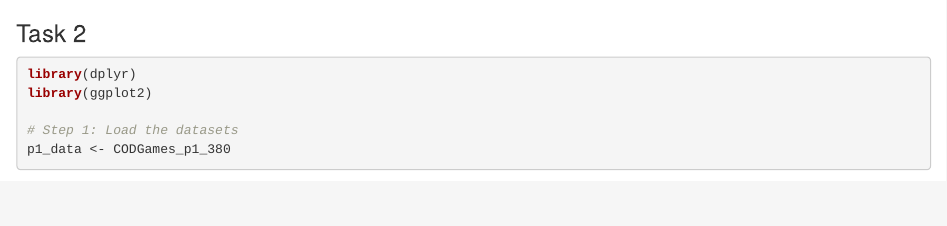
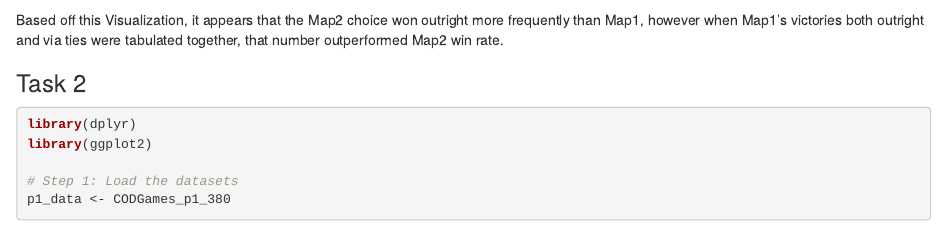
Before and after one commit to eql5318/STAT380-GroupProject, an R Markdown document (STAT380-GroupProject.Rmd): the page in a window 1100 px wide, from 5250 px down. Rendered offline with R 4.5, knitr and Pandoc, with nearby package versions; some code elsewhere in the file could not run offline.

Commit message:
Update STAT380-GroupProject.Rmd

````diff
--- a/STAT380-GroupProject.Rmd
+++ b/STAT380-GroupProject.Rmd
@@ -187,6 +187,8 @@ barplot(counts, main="COD Map Choice",
    xlab="Map Choice", col=rgb(0.8,0.1,0.1,0.6))
 
 ```
+
+Based off this Visualization, it appears that the Map2 choice won outright more frequently than Map1, however when Map1's victories both outright and via ties were tabulated together, that number outperformed Map2 win rate.
 
 ### Task 2
 
````
